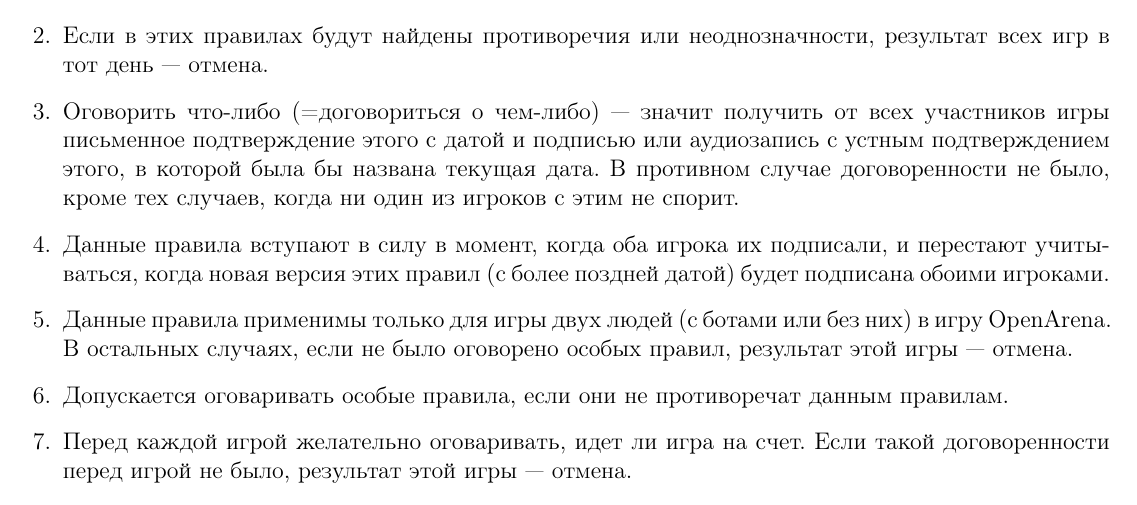
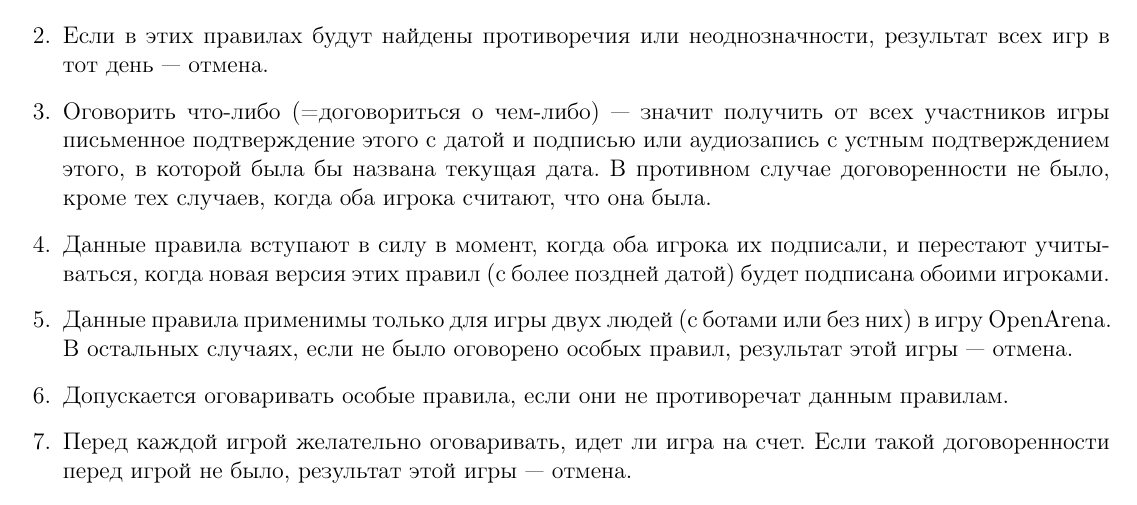
Before and after one commit to starius/oa-rules, a LaTeX document (oa-rules.tex): part of the page, cut so that both start at the same text. Compiled offline with pdfLaTeX.

Commit message:
CLARIFY agreement definition

```diff
--- a/oa-rules.tex
+++ b/oa-rules.tex
@@ -27,7 +27,7 @@
     или аудиозапись с устным подтверждением этого,
     в которой была бы названа текущая дата.
     В противном случае договоренности не было,
-    кроме тех случаев, когда ни один из игроков с этим не спорит.
+    кроме тех случаев, когда оба игрока считают, что она была.
 \item Данные правила вступают в силу в момент, когда оба игрока
     их подписали, и перестают учитываться, когда новая версия этих правил
     (с более поздней датой) будет подписана обоими игроками.
```
